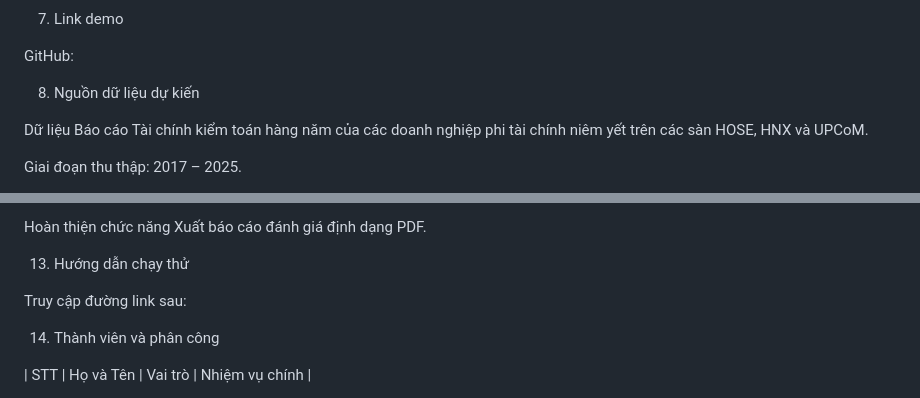
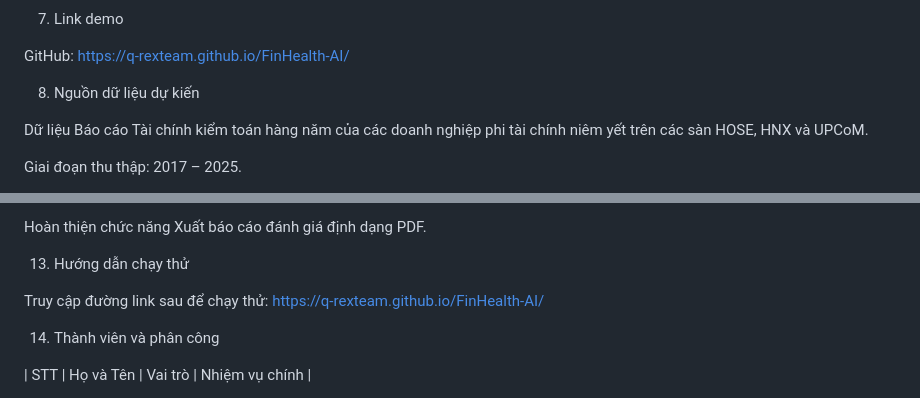
Before and after one commit to Q-RexTeam/FinHealth-AI, a Markdown page: README.md, 2 parts joined by grey strips. Drawn GitHub-style.

```diff
--- a/README.md
+++ b/README.md
@@ -55,7 +55,7 @@ Trợ lý AI & Báo cáo tự động: Trợ lý thông minh hỗ trợ hỏi đ
 
 7. Link demo
 
-GitHub:
+GitHub: https://q-rexteam.github.io/FinHealth-AI/
 
 8. Nguồn dữ liệu dự kiến
 
@@ -101,7 +101,7 @@ Hoàn thiện chức năng Xuất báo cáo đánh giá định dạng PDF.
 
 13. Hướng dẫn chạy thử
 
-Truy cập đường link sau:
+Truy cập đường link sau để chạy thử: https://q-rexteam.github.io/FinHealth-AI/
 
 14. Thành viên và phân công
 
```
